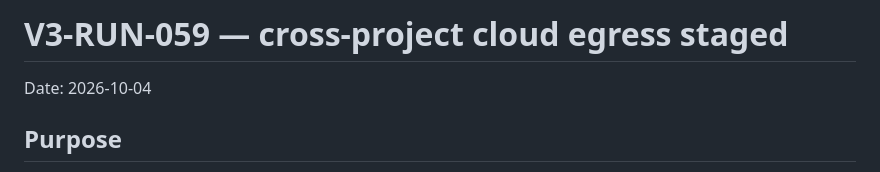
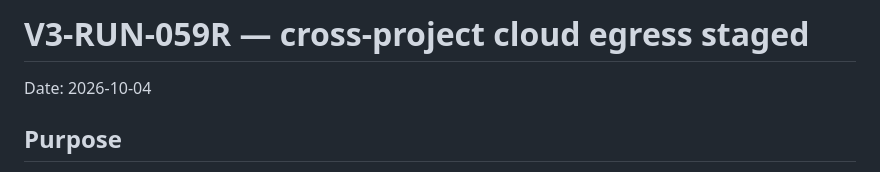
Before and after one commit to Sadusor/ORION-V3, a Markdown page: docs/checkpoints/2026-10-04-v3-run-059-cross-project-cloud-egress-staged.md, the part around the change. Drawn GitHub-style.

Commit message:
gate: restage cloud egress retry as V3-RUN-059R

```diff
--- a/docs/checkpoints/2026-10-04-v3-run-059-cross-project-cloud-egress-staged.md
+++ b/docs/checkpoints/2026-10-04-v3-run-059-cross-project-cloud-egress-staged.md
@@ -1,4 +1,4 @@
-# V3-RUN-059 — cross-project cloud egress staged
+# V3-RUN-059R — cross-project cloud egress staged
 
 Date: 2026-10-04
 
```
